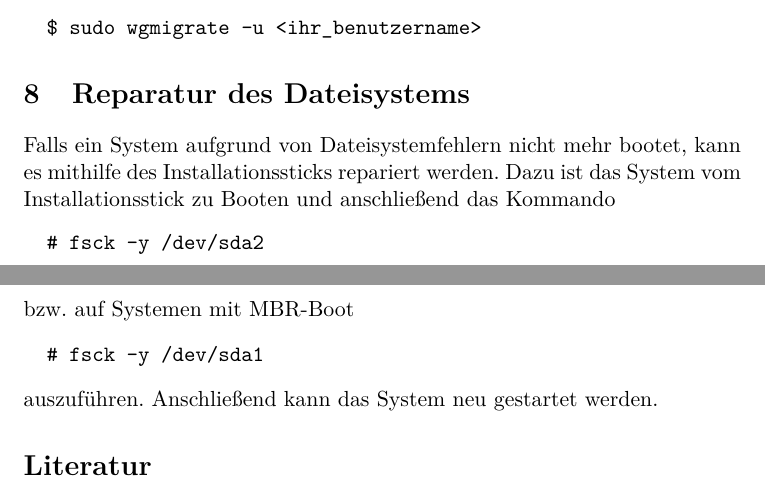
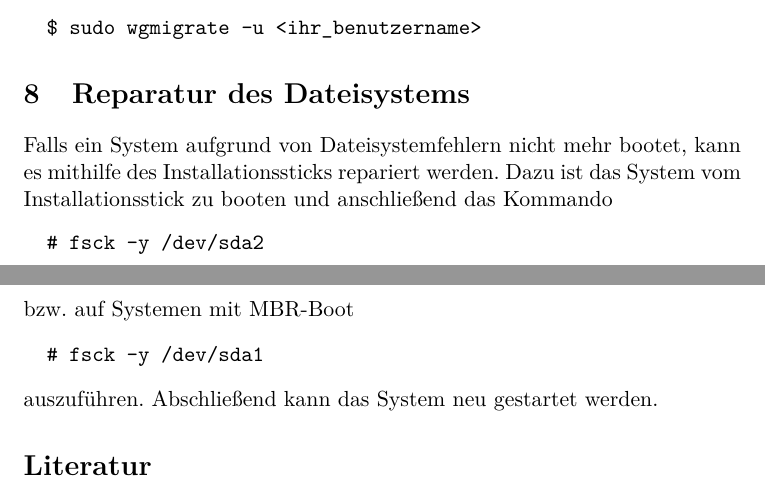
Before and after one commit to homeinfogmbh/ddb-setup-manual, a LaTeX paper (Installationsanleitung_DDB.tex): two parts of pages 5 and 6 of 6, joined at a grey line, cut so that both start at the same text. Compiled offline with pdfLaTeX.

Commit message:
Fix typos

```diff
--- a/Installationsanleitung_DDB.tex
+++ b/Installationsanleitung_DDB.tex
@@ -153,7 +153,7 @@ Auch hier können sie mittels des Parameters \codeword{-u} direkt Ihren Benutzer
 
 \section{Reparatur des Dateisystems}
 Falls ein System aufgrund von Dateisystemfehlern nicht mehr bootet, kann es mithilfe des Installationssticks repariert werden.
-Dazu ist das System vom Installationsstick zu Booten und anschließend das Kommando
+Dazu ist das System vom Installationsstick zu booten und anschließend das Kommando
 \begin{verbatim}
   # fsck -y /dev/sda2
 \end{verbatim}
@@ -162,7 +162,7 @@ bzw. auf Systemen mit MBR-Boot
   # fsck -y /dev/sda1
 \end{verbatim}
 auszuführen.
-Anschließend kann das System neu gestartet werden.
+Abschließend kann das System neu gestartet werden.
 
 \bibliography{references}{}
 \bibliographystyle{plain}
```
